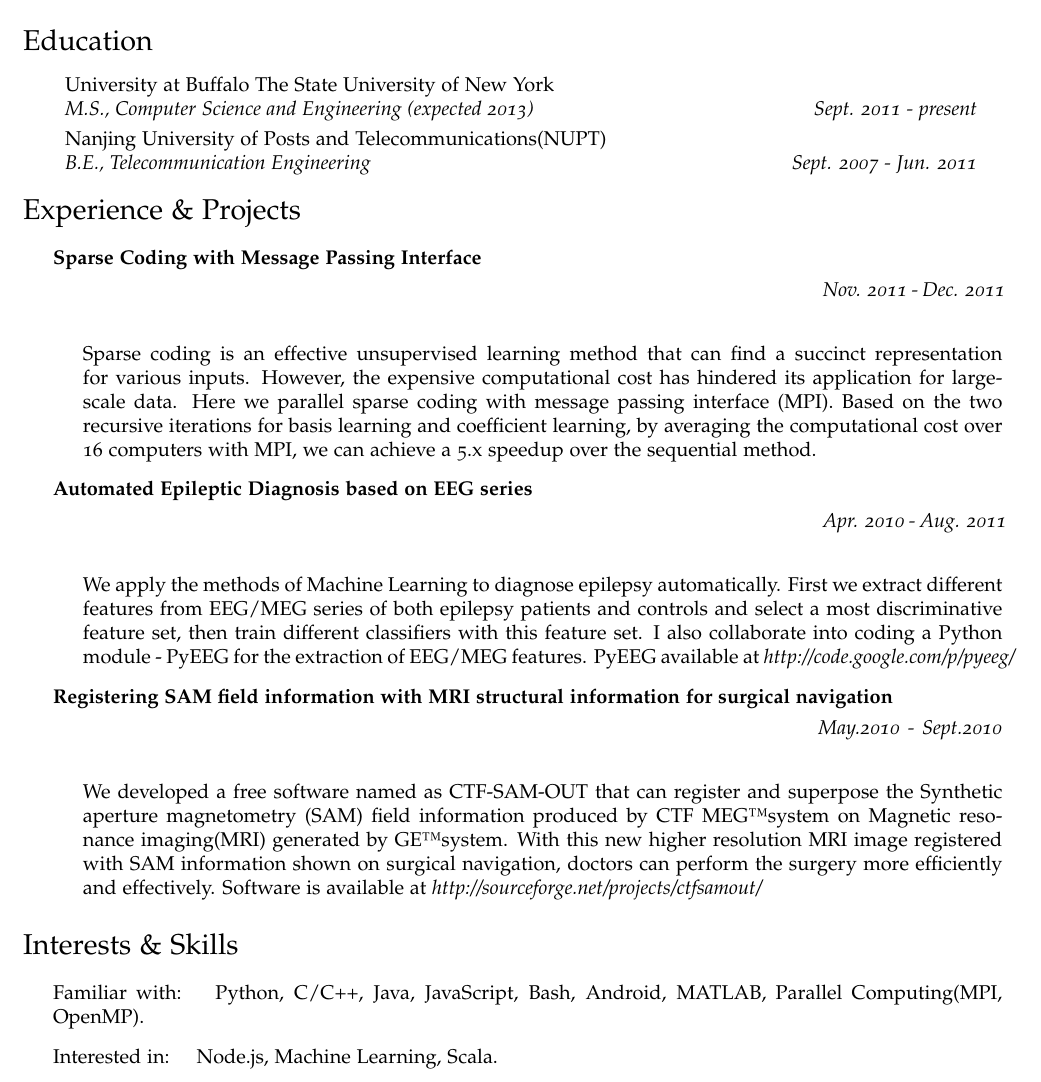
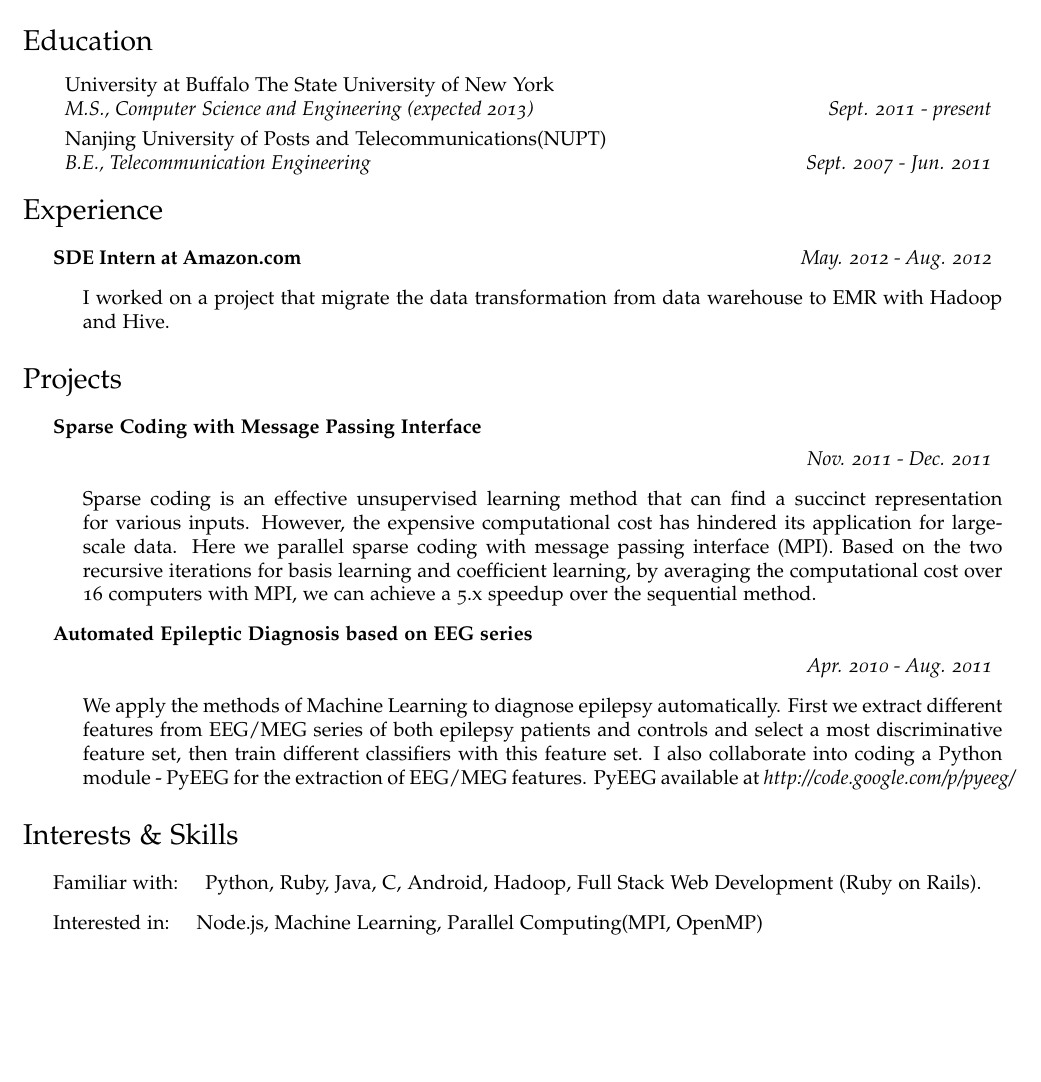
Before and after one commit to forkloop/resume, a LaTeX CV (cv.tex): part of page 1 of 2, cut so that both start at the same text, the shorter picture padded with empty space. Compiled offline with pdfLaTeX.

Commit message:
Add internship experience

```diff
--- a/cv.tex
+++ b/cv.tex
@@ -60,7 +60,7 @@
 \newcommand{\resitem}[1]{\item #1 \vspace{-2pt}}
 % \newcommand{\resheading}[1]{{\large \parashade[.9]{sharpcorners}{\textbf{#1 \vphantom{p\^{E}}}}}}
 \newcommand{\ressubheading}[4]{
-\begin{tabular*}{6.5in}{l@{\extracolsep{\fill}}r}
+\begin{tabular*}{6.6in}{l@{\extracolsep{\fill}}r}
 		#1 & #2 \\
 		\textit{#3} & \textit{#4} \\
 \end{tabular*}\vspace{-6pt}}
@@ -95,12 +95,21 @@ Homepage: \href{http://www.cse.buffalo.edu/~xliu36}{http://www.cse.buffalo.edu/$
 {Sept. 2007 - Jun. 2011}
 \end{itemize}
 
+\section*{Experience}
+\begin{itemize}
+\item \textbf{SDE Intern at Amazon.com}
+\hspace{3.4in} \textit{May. 2012 - Aug. 2012}
+\begin{itemize}
+\item{I worked on a project that migrate the data transformation from data warehouse to EMR with Hadoop and Hive.}
+\end{itemize}
+\end{itemize}
 
-\section*{Experience \& Projects}
+\vspace{-0.2in}
+\section*{Projects}
 \begin{itemize}
 \item \textbf{Sparse Coding with Message Passing Interface}
 
-\hspace{13.5cm} \textit{Nov. 2011 - Dec. 2011}
+\hspace{5.2in} \textit{Nov. 2011 - Dec. 2011}
 \begin{itemize}
 \item{Sparse coding is an effective unsupervised learning method that can find a succinct representation for various inputs. However, the
 expensive computational cost has hindered its application for large-scale data. Here we parallel sparse coding with message passing interface (MPI). Based on the two recursive iterations for basis learning and coefficient learning, by averaging the computational cost over 16 computers with MPI, we can achieve a 5.x speedup over the sequential method.
@@ -108,7 +117,7 @@ expensive computational cost has hindered its application for large-scale data.
 \end{itemize}
 \item \textbf{Automated Epileptic Diagnosis based on {EEG} series}
 
-\hspace{13.5cm} \textit{Apr. 2010 - Aug. 2011}
+\hspace{5.2in} \textit{Apr. 2010 - Aug. 2011}
 % \vspace{-10pt}
 \begin{itemize}
 \item{We apply the methods of Machine Learning to diagnose epilepsy automatically. First we extract different features
@@ -117,23 +126,23 @@ this feature set. I also collaborate into coding a Python module - {PyEEG} for t
 \textit{http://code.google.com/p/pyeeg/}}
 \end{itemize}
 
-\item \textbf{Registering SAM field information with MRI structural information for surgical navigation}
-
-\hspace{13.5cm}\textit{May.2010 - Sept.2010}
-% \vspace{-10pt}
-\begin{itemize}
-\item{We developed a free software named as~{CTF-SAM-OUT} that can register and superpose the Synthetic aperture
-magnetometry (SAM) field information produced by CTF MEG\texttrademark system on Magnetic resonance imaging(MRI) generated by
-GE\texttrademark system. With this new higher resolution MRI image registered with SAM information shown on surgical navigation, doctors can
-perform the surgery more efficiently and effectively. Software is available at \textit{http://sourceforge.net/projects/ctfsamout/}}
-\end{itemize}
+%\item \textbf{Registering SAM field information with MRI structural information for surgical navigation}
+%
+%\hspace{13.5cm}\textit{May.2010 - Sept.2010}
+%% \vspace{-10pt}
+%\begin{itemize}
+%\item{We developed a free software named as~{CTF-SAM-OUT} that can register and superpose the Synthetic aperture
+%magnetometry (SAM) field information produced by CTF MEG\texttrademark system on Magnetic resonance imaging(MRI) generated by
+%GE\texttrademark system. With this new higher resolution MRI image registered with SAM information shown on surgical navigation, doctors can
+%perform the surgery more efficiently and effectively. Software is available at \textit{http://sourceforge.net/projects/ctfsamout/}}
+%\end{itemize}
 \end{itemize}
 
 \vspace{-0.5cm}
 \section*{Interests \& Skills}
 \begin{itemize}
-\item Familiar with: \quad Python, C/C++, Java, JavaScript, Bash, Android, MATLAB, Parallel Computing(MPI, OpenMP).
-\item Interested in: \quad Node.js, Machine Learning, Scala.
+\item Familiar with: \quad Python, Ruby, Java, C, Android, Hadoop, Full Stack Web Development (Ruby on Rails).
+\item Interested in: \quad Node.js, Machine Learning, Parallel Computing(MPI, OpenMP)
 %\item Interested areas: \quad Computer Vision, Machine Learning, Biomedical signal analysis.
 \end{itemize}
 
```
Also changed, not shown: README.md (added).
